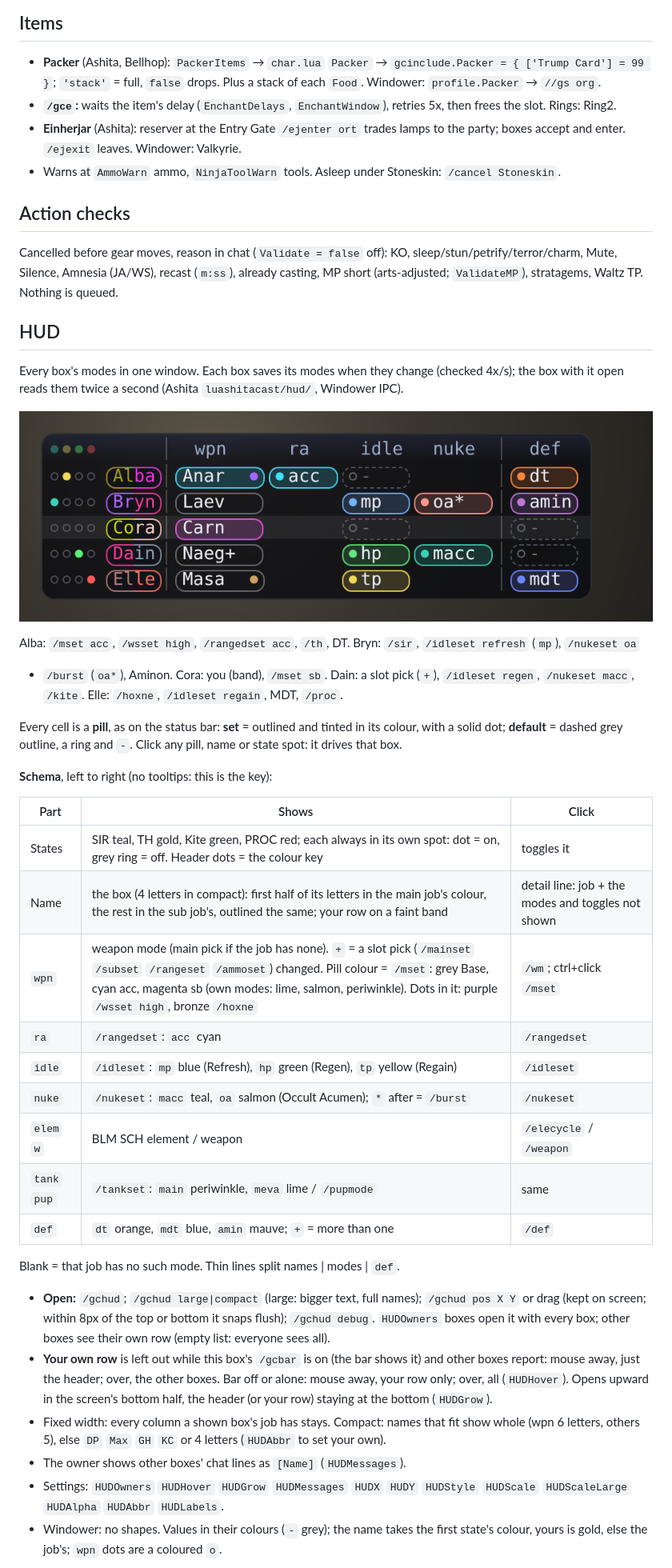
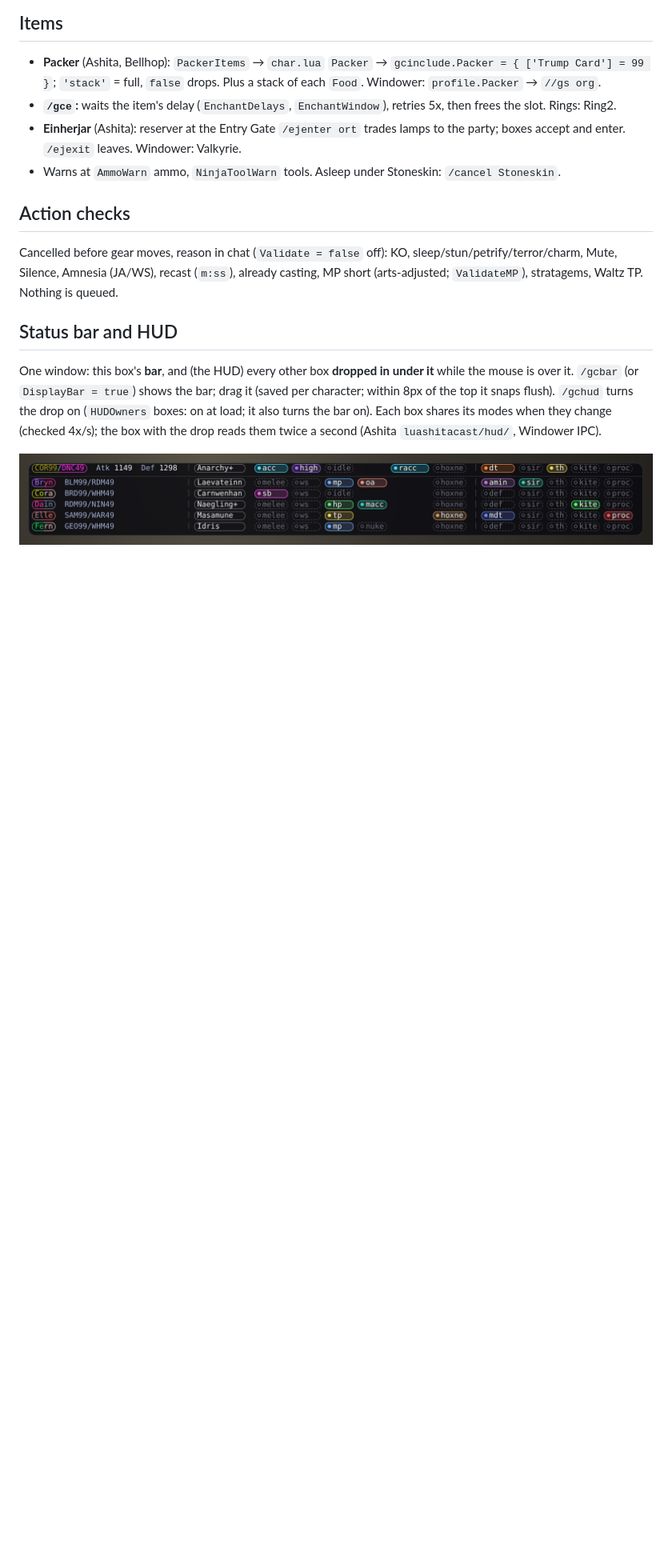
Before and after one commit to ary1l/goomswap, a Markdown page: README.md, the part around one of its changes. Shown at 80% size. Drawn GitHub-style; pictures changed too: docs/gcbar.png, docs/hud.png (deleted); blank space fills up the shorter version.

```diff
--- a/README.md
+++ b/README.md
@@ -241,47 +241,13 @@ Cancelled before gear moves, reason in chat (`Validate = false` off): KO, sleep/
 Silence, Amnesia (JA/WS), recast (`m:ss`), already casting, MP short (arts-adjusted; `ValidateMP`), stratagems,
 Waltz TP. Nothing is queued.
 
-## HUD
+## Status bar and HUD
 
-Every box's modes in one window. Each box saves its modes when they change (checked 4x/s); the box with it open
-reads them twice a second (Ashita `luashitacast/hud/`, Windower IPC).
+One window: this box's **bar**, and (the HUD) every other box **dropped in under it** while the mouse is over it.
+`/gcbar` (or `DisplayBar = true`) shows the bar; drag it (saved per character; within 8px of the top it snaps
+flush). `/gchud` turns the drop on (`HUDOwners` boxes: on at load; it also turns the bar on). Each box shares its
+modes when they change (checked 4x/s); the box with the drop reads them twice a second (Ashita
+`luashitacast/hud/`, Windower IPC).
 
-![The HUD, compact style](docs/hud.png)
+![The status bar with the HUD dropped](docs/gcbar.png)
 
-Alba: `/mset acc`, `/wsset high`, `/rangedset acc`, `/th`, DT. Bryn: `/sir`, `/idleset refresh` (`mp`), `/nukeset oa`
-+ `/burst` (`oa*`), Aminon. Cora: you (band), `/mset sb`. Dain: a slot pick (`+`), `/idleset regen`, `/nukeset macc`,
-`/kite`. Elle: `/hoxne`, `/idleset regain`, MDT, `/proc`.
-
-Every cell is a **pill**, as on the status bar: **set** = outlined and tinted in its colour, with a solid dot;
-**default** = dashed grey outline, a ring and `-`. Click any pill, name or state spot: it drives that box.
-
-**Schema**, left to right (no tooltips: this is the key):
-
-| Part | Shows | Click |
-|---|---|---|
-| States | SIR teal, TH gold, Kite green, PROC red; each always in its own spot: dot = on, grey ring = off. Header dots = the colour key | toggles it |
-| Name | the box (4 letters in compact): first half of its letters in the main job's colour, the rest in the sub job's, outlined the same; your row on a faint band | detail line: job + the modes and toggles not shown |
-| `wpn` | weapon mode (main pick if the job has none). `+` = a slot pick (`/mainset` `/subset` `/rangeset` `/ammoset`) changed. Pill colour = `/mset`: grey Base, cyan acc, magenta sb (own modes: lime, salmon, periwinkle). Dots in it: purple `/wsset high`, bronze `/hoxne` | `/wm`; ctrl+click `/mset` |
-| `ra` | `/rangedset`: `acc` cyan | `/rangedset` |
-| `idle` | `/idleset`: `mp` blue (Refresh), `hp` green (Regen), `tp` yellow (Regain) | `/idleset` |
-| `nuke` | `/nukeset`: `macc` teal, `oa` salmon (Occult Acumen); `*` after = `/burst` | `/nukeset` |
-| `elem` `w` | BLM SCH element / weapon | `/elecycle` / `/weapon` |
-| `tank` `pup` | `/tankset`: `main` periwinkle, `meva` lime / `/pupmode` | same |
-| `def` | `dt` orange, `mdt` blue, `amin` mauve; `+` = more than one | `/def` |
-
-Blank = that job has no such mode. Thin lines split names | modes | `def`.
-
-- **Open:** `/gchud`; `/gchud large|compact` (large: bigger text, full names); `/gchud pos X Y` or drag (kept on
-  screen; within 8px of the top or bottom it snaps flush); `/gchud debug`. `HUDOwners` boxes open it with every
-  box; other boxes see their own row (empty list: everyone sees all).
-- **Your own row** is left out while this box's `/gcbar` is on (the bar shows it) and other boxes report: mouse
-  away, just the header; over, the other boxes. Bar off or alone: mouse away, your row only; over, all
-  (`HUDHover`). Opens upward in the screen's bottom half, the header (or your row) staying at the bottom (`HUDGrow`).
-- Fixed width: every column a shown box's job has stays. Compact: names that fit show whole (wpn 6 letters, others
-  5), else `DP` `Max` `GH` `KC` or 4 letters (`HUDAbbr` to set your own).
-- The owner shows other boxes' chat lines as `[Name]` (`HUDMessages`).
-- Settings: `HUDOwners` `HUDHover` `HUDGrow` `HUDMessages` `HUDX` `HUDY` `HUDStyle` `HUDScale` `HUDScaleLarge`
-  `HUDAlpha` `HUDAbbr` `HUDLabels`.
-- Windower: no shapes. Values in their colours (`-` grey); the name takes the first state's colour, yours is gold,
-  else the job's; `wpn` dots are a coloured `o`.
-
```
Also changed, not shown: other parts of README.md (+19 -21 lines), 4 other files.
